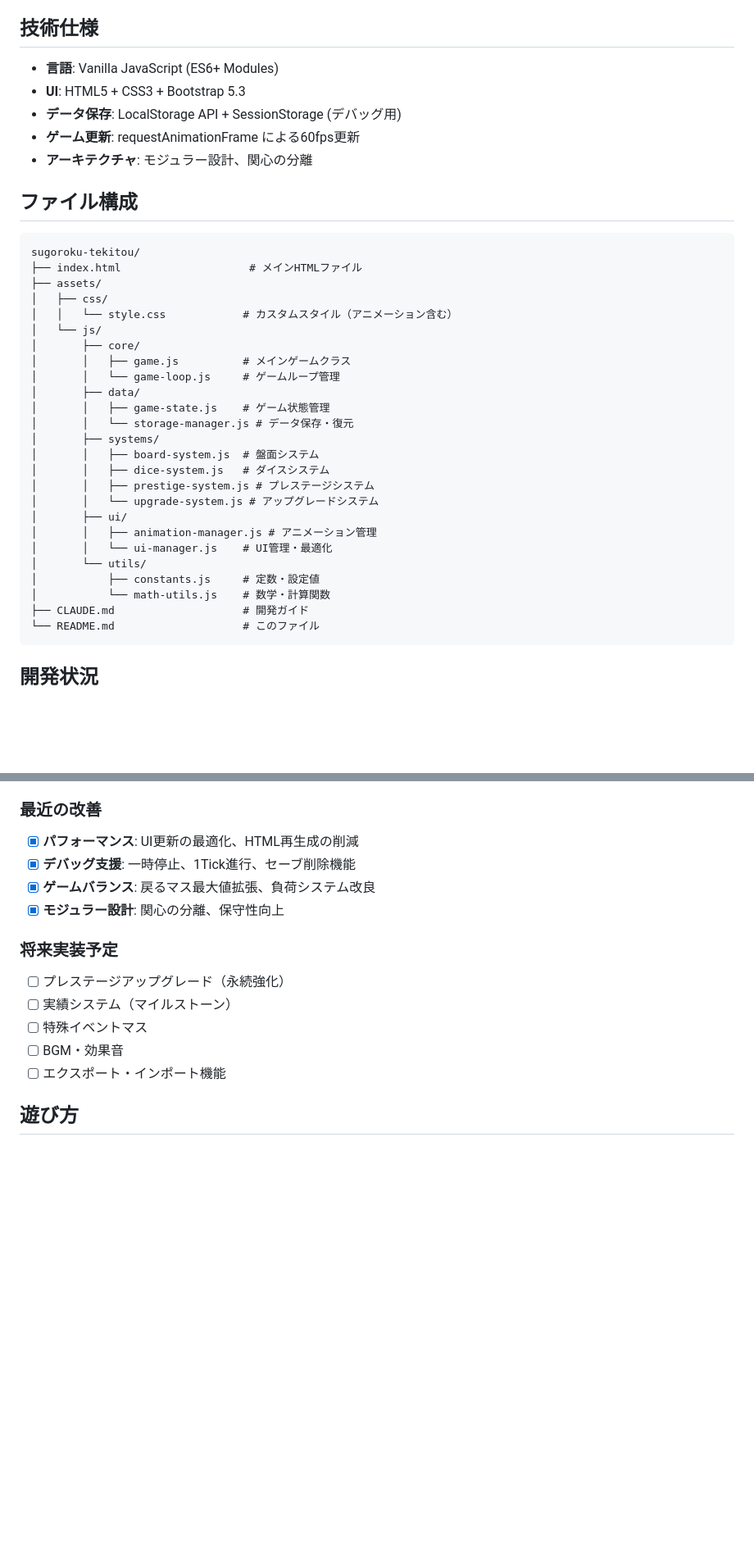
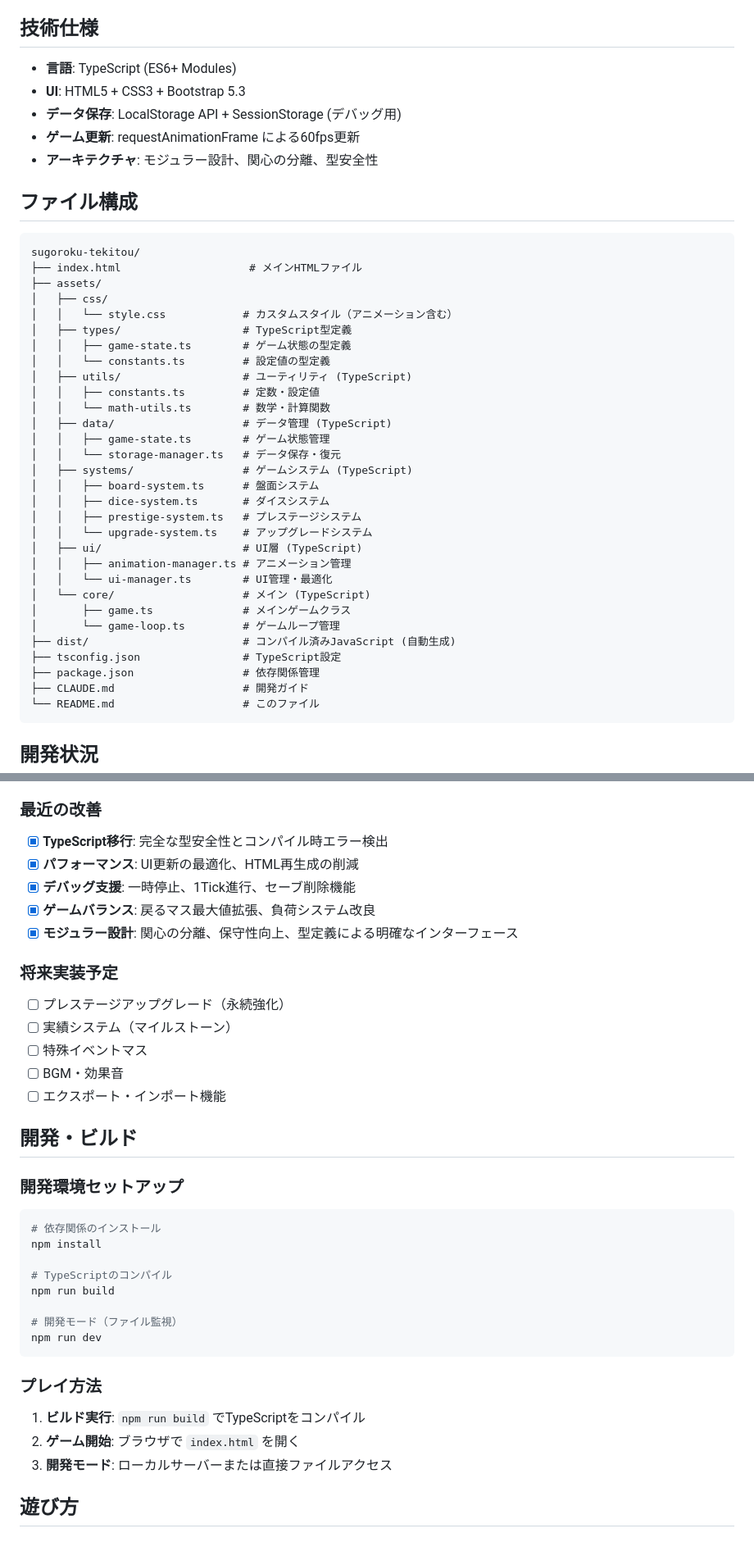
Before and after one commit to leftonbo/sugoroku-tekitou, a Markdown page: README.md, 2 parts joined by grey strips. Shown at 82% size. Rendered like a GitHub page; blank space fills up the shorter version.

````diff
--- a/README.md
+++ b/README.md
@@ -33,11 +33,11 @@
 
 ## 技術仕様
 
-- **言語**: Vanilla JavaScript (ES6+ Modules)
+- **言語**: TypeScript (ES6+ Modules)
 - **UI**: HTML5 + CSS3 + Bootstrap 5.3
 - **データ保存**: LocalStorage API + SessionStorage (デバッグ用)
 - **ゲーム更新**: requestAnimationFrame による60fps更新
-- **アーキテクチャ**: モジュラー設計、関心の分離
+- **アーキテクチャ**: モジュラー設計、関心の分離、型安全性
 
 ## ファイル構成
 
@@ -47,24 +47,29 @@ sugoroku-tekitou/
 ├── assets/
 │   ├── css/
 │   │   └── style.css            # カスタムスタイル（アニメーション含む）
-│   └── js/
-│       ├── core/
-│       │   ├── game.js          # メインゲームクラス
-│       │   └── game-loop.js     # ゲームループ管理
-│       ├── data/
-│       │   ├── game-state.js    # ゲーム状態管理
-│       │   └── storage-manager.js # データ保存・復元
-│       ├── systems/
-│       │   ├── board-system.js  # 盤面システム
-│       │   ├── dice-system.js   # ダイスシステム
-│       │   ├── prestige-system.js # プレステージシステム
-│       │   └── upgrade-system.js # アップグレードシステム
-│       ├── ui/
-│       │   ├── animation-manager.js # アニメーション管理
-│       │   └── ui-manager.js    # UI管理・最適化
-│       └── utils/
-│           ├── constants.js     # 定数・設定値
-│           └── math-utils.js    # 数学・計算関数
+│   ├── types/                   # TypeScript型定義
+│   │   ├── game-state.ts        # ゲーム状態の型定義
+│   │   └── constants.ts         # 設定値の型定義
+│   ├── utils/                   # ユーティリティ (TypeScript)
+│   │   ├── constants.ts         # 定数・設定値
+│   │   └── math-utils.ts        # 数学・計算関数
+│   ├── data/                    # データ管理 (TypeScript)
+│   │   ├── game-state.ts        # ゲーム状態管理
+│   │   └── storage-manager.ts   # データ保存・復元
+│   ├── systems/                 # ゲームシステム (TypeScript)
+│   │   ├── board-system.ts      # 盤面システム
+│   │   ├── dice-system.ts       # ダイスシステム
+│   │   ├── prestige-system.ts   # プレステージシステム
+│   │   └── upgrade-system.ts    # アップグレードシステム
+│   ├── ui/                      # UI層 (TypeScript)
+│   │   ├── animation-manager.ts # アニメーション管理
+│   │   └── ui-manager.ts        # UI管理・最適化
+│   └── core/                    # メイン (TypeScript)
+│       ├── game.ts              # メインゲームクラス
+│       └── game-loop.ts         # ゲームループ管理
+├── dist/                        # コンパイル済みJavaScript (自動生成)
+├── tsconfig.json                # TypeScript設定
+├── package.json                 # 依存関係管理
 ├── CLAUDE.md                    # 開発ガイド
 └── README.md                    # このファイル
 ```
@@ -84,10 +89,11 @@ sugoroku-tekitou/
 - [x] **レスポンシブ**: モバイル対応UI
 
 ### 最近の改善
+- [x] **TypeScript移行**: 完全な型安全性とコンパイル時エラー検出
 - [x] **パフォーマンス**: UI更新の最適化、HTML再生成の削減
 - [x] **デバッグ支援**: 一時停止、1Tick進行、セーブ削除機能
 - [x] **ゲームバランス**: 戻るマス最大値拡張、負荷システム改良
-- [x] **モジュラー設計**: 関心の分離、保守性向上
+- [x] **モジュラー設計**: 関心の分離、保守性向上、型定義による明確なインターフェース
 
 ### 将来実装予定
 - [ ] プレステージアップグレード（永続強化）
@@ -95,6 +101,25 @@ sugoroku-tekitou/
 - [ ] 特殊イベントマス
 - [ ] BGM・効果音
 - [ ] エクスポート・インポート機能
+
+## 開発・ビルド
+
+### 開発環境セットアップ
+```bash
+# 依存関係のインストール
+npm install
+
+# TypeScriptのコンパイル
+npm run build
+
+# 開発モード（ファイル監視）
+npm run dev
+```
+
+### プレイ方法
+1. **ビルド実行**: `npm run build` でTypeScriptをコンパイル
+2. **ゲーム開始**: ブラウザで `index.html` を開く
+3. **開発モード**: ローカルサーバーまたは直接ファイルアクセス
 
 ## 遊び方
 
````
Also changed, not shown: CLAUDE.md (+66 -23 lines).
